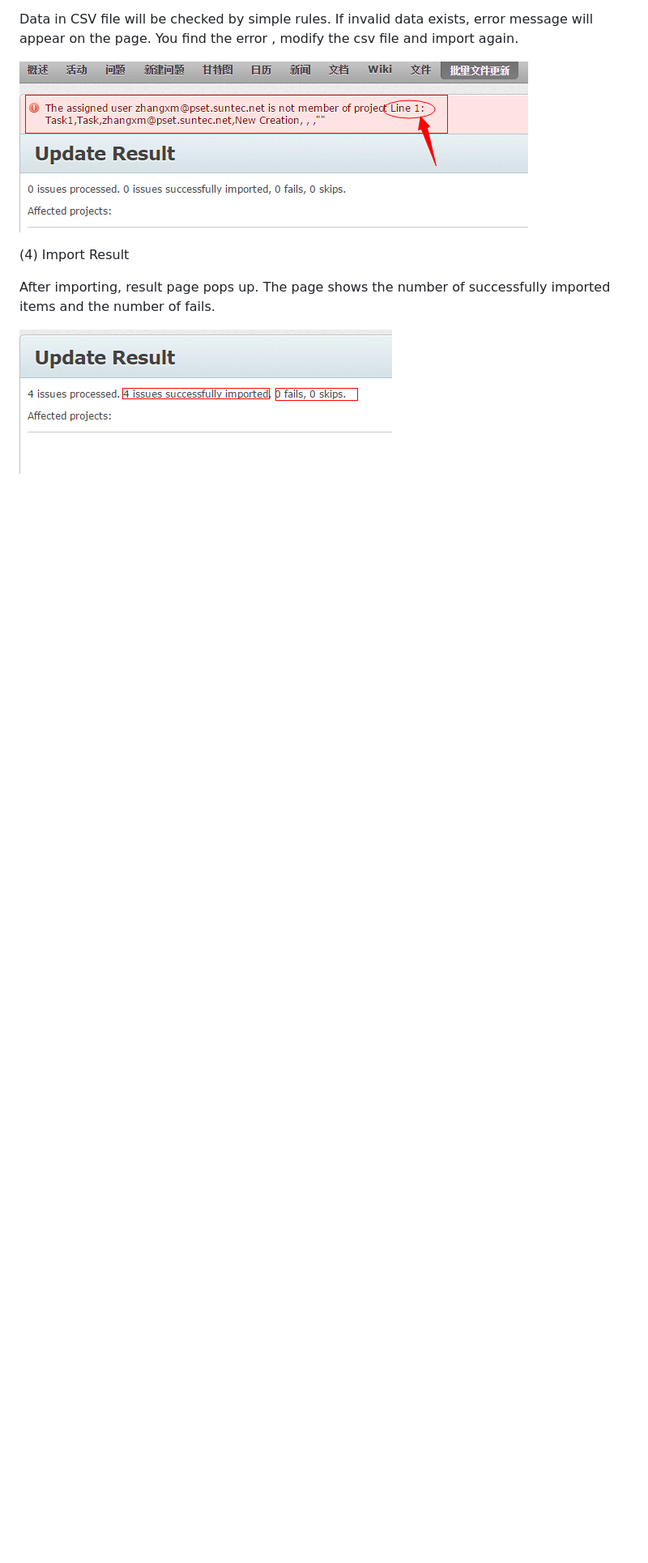
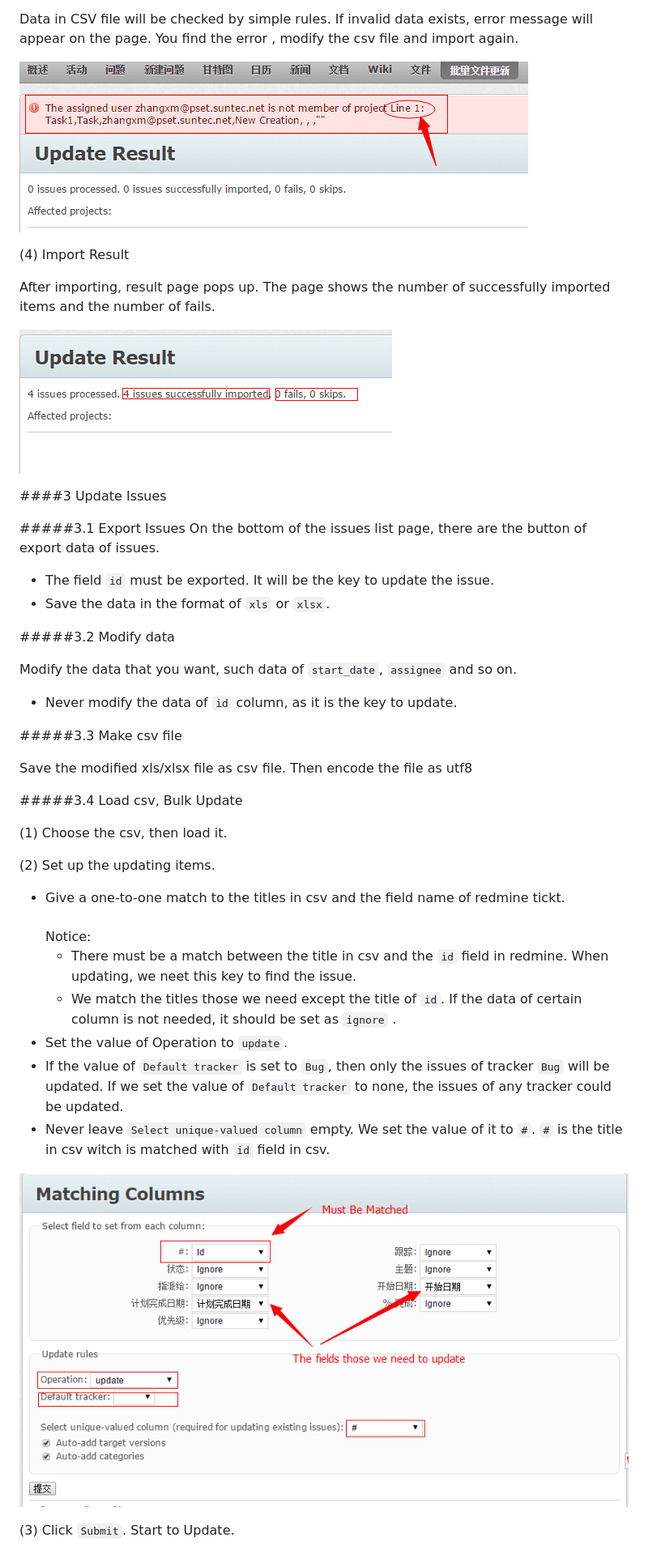
Before and after one commit to nmgfrank/redminePlugin_redmineUpdater, a Markdown page: README.md, the part around the change. Shown: that part at 81% size. Drawn GitHub-style; pictures changed too: readme_pic/update_match.jpg (added); blank space fills up the shorter version.

Commit message:
extend readme
Change-Id: Ie9afe37be7f36f17e1e54c1709350c494aa3c144

```diff
--- a/README.md
+++ b/README.md
@@ -91,3 +91,40 @@ Data in CSV file will be checked by simple rules. If invalid data exists, error
 After importing, result page pops up. The page shows the number of successfully imported items and the number of fails.
 
 ![image](https://github.com/nmgfrank/redminePlugin_redmineUpdater/blob/master/readme_pic/import_result.jpg)
+
+
+####3 Update Issues
+
+#####3.1 Export Issues
+On the bottom of the issues list page, there are the button of export data of issues.
+
+* The field `id` must be exported. It will be the key to update the issue.
+* Save the data in the format of `xls` or `xlsx`.
+
+#####3.2 Modify data
+
+Modify the data that you want, such data of `start_date`, `assignee` and so on.
+
+* Never modify the data of `id` column, as it is the key to update.
+
+#####3.3 Make csv file
+
+Save the modified xls/xlsx file as csv file. Then encode the file as utf8
+
+#####3.4 Load csv, Bulk Update
+
+(1) Choose the csv, then load it.
+
+(2) Set up the updating items.
+
+* Give a one-to-one match to the titles in csv and the field name of redmine tickt.<br /><br />
+    Notice:
+	+ There must be a match between the title in csv and the `id` field in redmine. When updating, we neet this key to find the issue.
+	+ We match the titles those we need except the title of `id`. If the data of certain column is not needed, it should be set as `ignore` .
+* Set the value of Operation to `update`.
+* If the value of `Default tracker` is set to `Bug`, then only the issues of tracker `Bug` will be updated. If we set the value of `Default tracker` to none, the issues of any tracker could be updated.
+* Never leave `Select unique-valued column` empty. We set the value of it to `#`. `#` is the title in csv witch is matched with `id` field in csv.
+
+![image](https://github.com/nmgfrank/redminePlugin_redmineUpdater/blob/master/readme_pic/update_match.jpg)
+
+(3) Click `Submit`. Start to Update.
```
